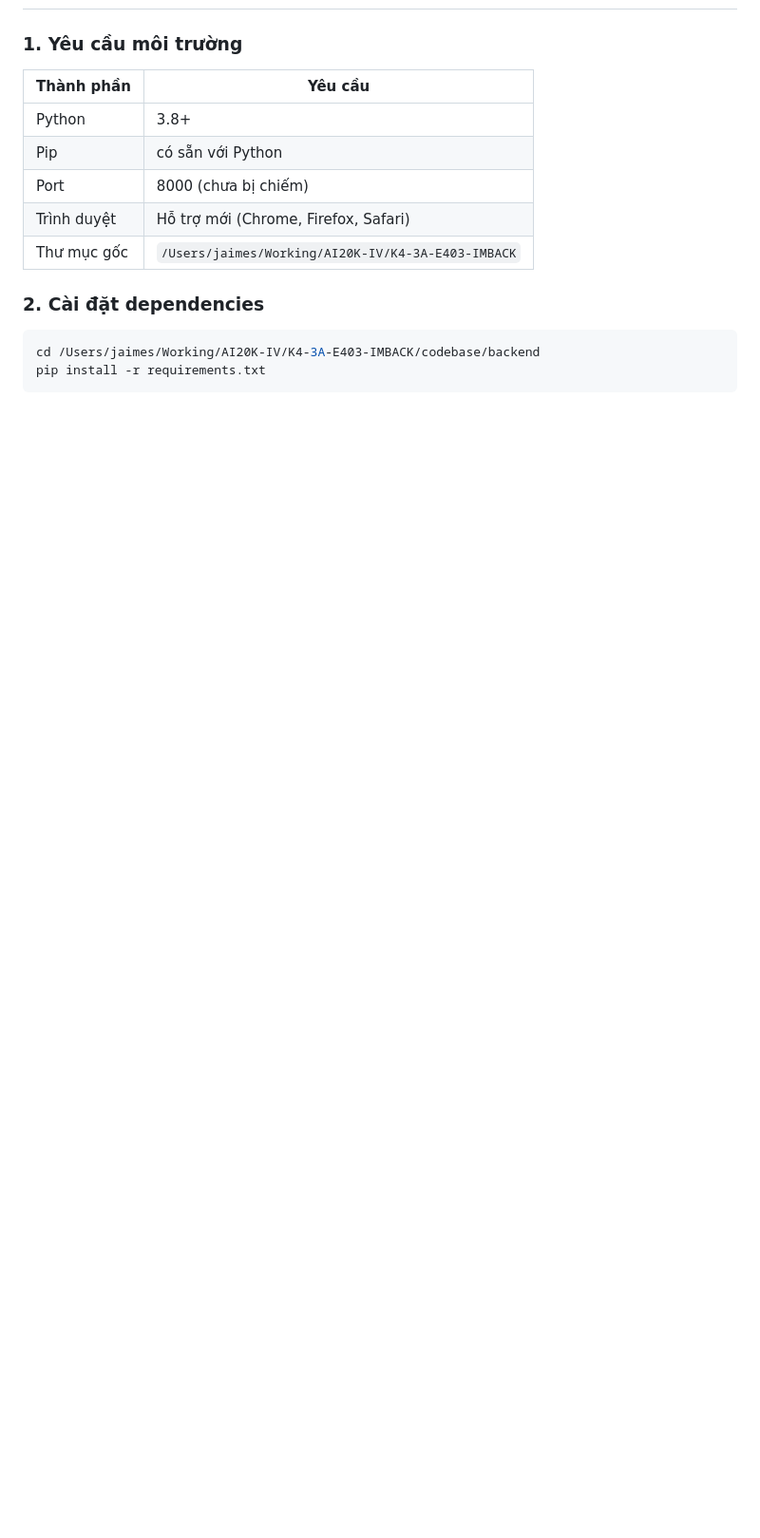
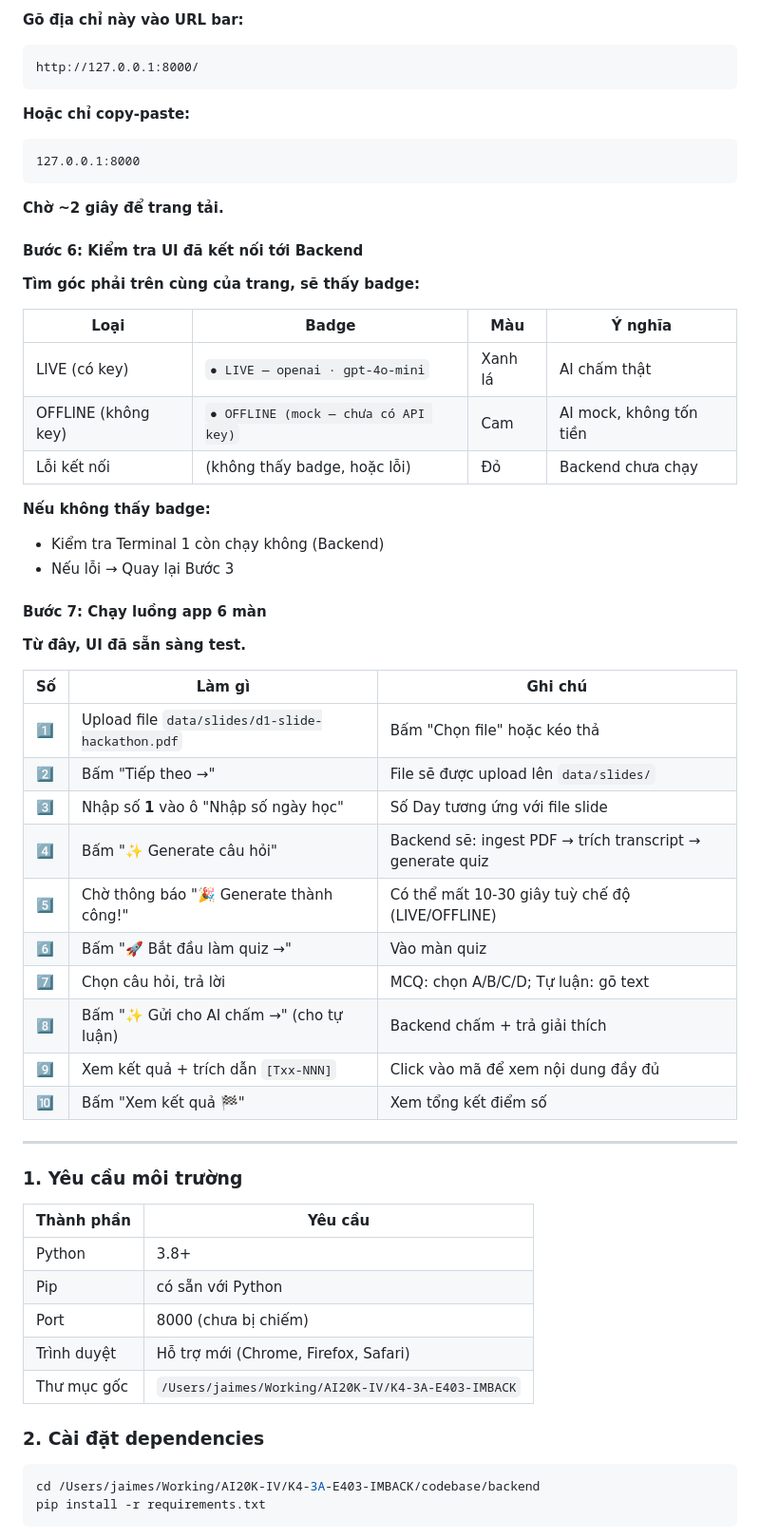
Before and after one commit to jaimesHub/K4-3A-E403-IMBACK, a Markdown page: RUNBOOK.md, the part around one of its changes. Shown at 95% size. GitHub-like rendering; blank space fills up the shorter version.

Commit message:
docs: add detailed step-by-step UI+Backend setup guide to RUNBOOK

````diff
--- a/RUNBOOK.md
+++ b/RUNBOOK.md
@@ -8,3 +104,47 @@
+**Gõ địa chỉ này vào URL bar:**
+```
+http://127.0.0.1:8000/
+```
+
+**Hoặc chỉ copy-paste:**
+```
+127.0.0.1:8000
+```
+
+**Chờ ~2 giây để trang tải.**
+
+#### Bước 6: Kiểm tra UI đã kết nối tới Backend
+
+**Tìm góc phải trên cùng của trang, sẽ thấy badge:**
+
+| Loại | Badge | Màu | Ý nghĩa |
+|---|---|---|---|
+| LIVE (có key) | `● LIVE — openai · gpt-4o-mini` | Xanh lá | AI chấm thật |
+| OFFLINE (không key) | `● OFFLINE (mock — chưa có API key)` | Cam | AI mock, không tốn tiền |
+| Lỗi kết nối | (không thấy badge, hoặc lỗi) | Đỏ | Backend chưa chạy |
+
+**Nếu không thấy badge:**
+- Kiểm tra Terminal 1 còn chạy không (Backend)
+- Nếu lỗi → Quay lại Bước 3
+
+#### Bước 7: Chạy luồng app 6 màn
+
+**Từ đây, UI đã sẵn sàng test.**
+
+| Số | Làm gì | Ghi chú |
+|---|---|---|
+| 1️⃣ | Upload file `data/slides/d1-slide-hackathon.pdf` | Bấm "Chọn file" hoặc kéo thả |
+| 2️⃣ | Bấm "Tiếp theo →" | File sẽ được upload lên `data/slides/` |
+| 3️⃣ | Nhập số **1** vào ô "Nhập số ngày học" | Số Day tương ứng với file slide |
+| 4️⃣ | Bấm "✨ Generate câu hỏi" | Backend sẽ: ingest PDF → trích transcript → generate quiz |
+| 5️⃣ | Chờ thông báo "🎉 Generate thành công!" | Có thể mất 10-30 giây tuỳ chế độ (LIVE/OFFLINE) |
+| 6️⃣ | Bấm "🚀 Bắt đầu làm quiz →" | Vào màn quiz |
+| 7️⃣ | Chọn câu hỏi, trả lời | MCQ: chọn A/B/C/D; Tự luận: gõ text |
+| 8️⃣ | Bấm "✨ Gửi cho AI chấm →" (cho tự luận) | Backend chấm + trả giải thích |
+| 9️⃣ | Xem kết quả + trích dẫn `[Txx-NNN]` | Click vào mã để xem nội dung đầy đủ |
+| 🔟 | Bấm "Xem kết quả 🏁" | Xem tổng kết điểm số |
+
+---
 
 ### 1. Yêu cầu môi trường
 
````
Also changed, not shown: other parts of RUNBOOK.md (+96 -0 lines).
